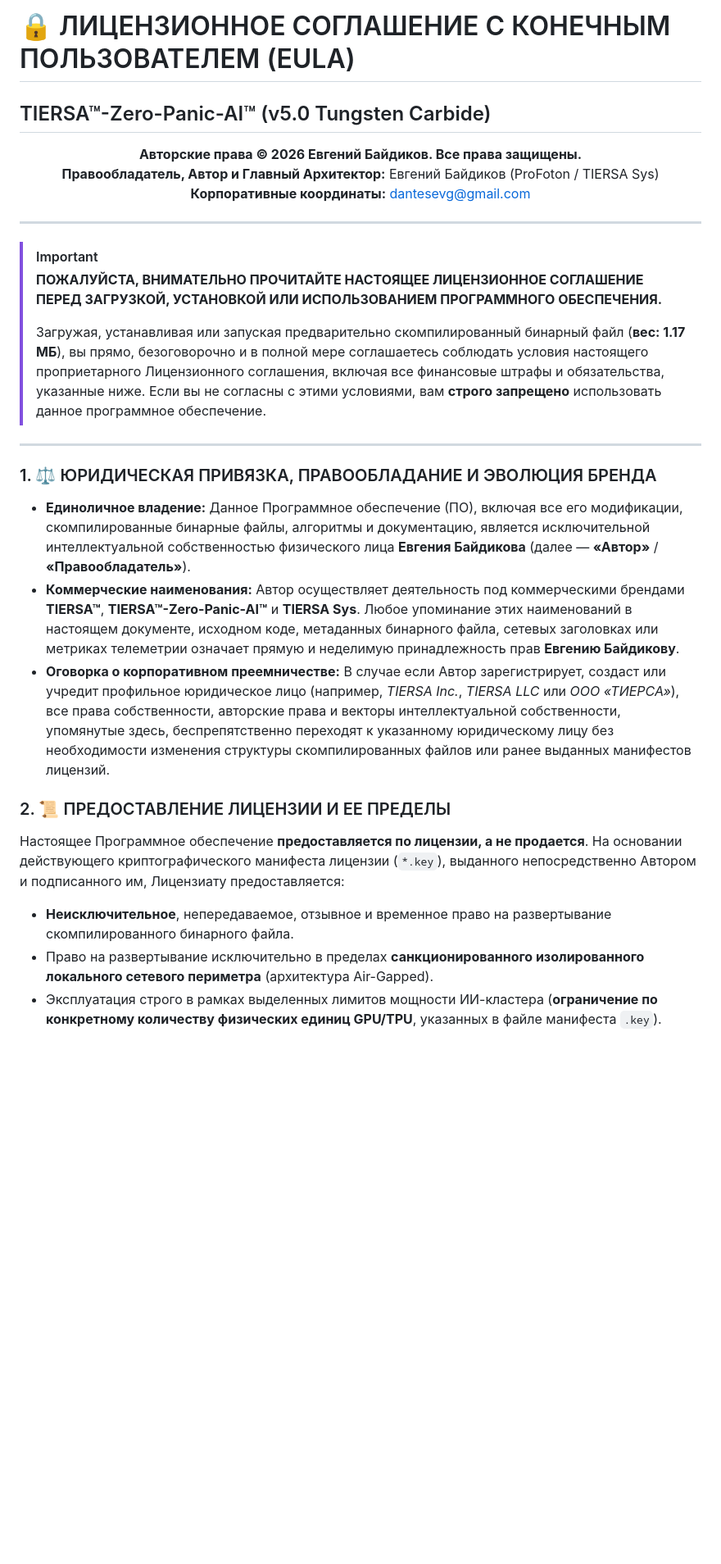
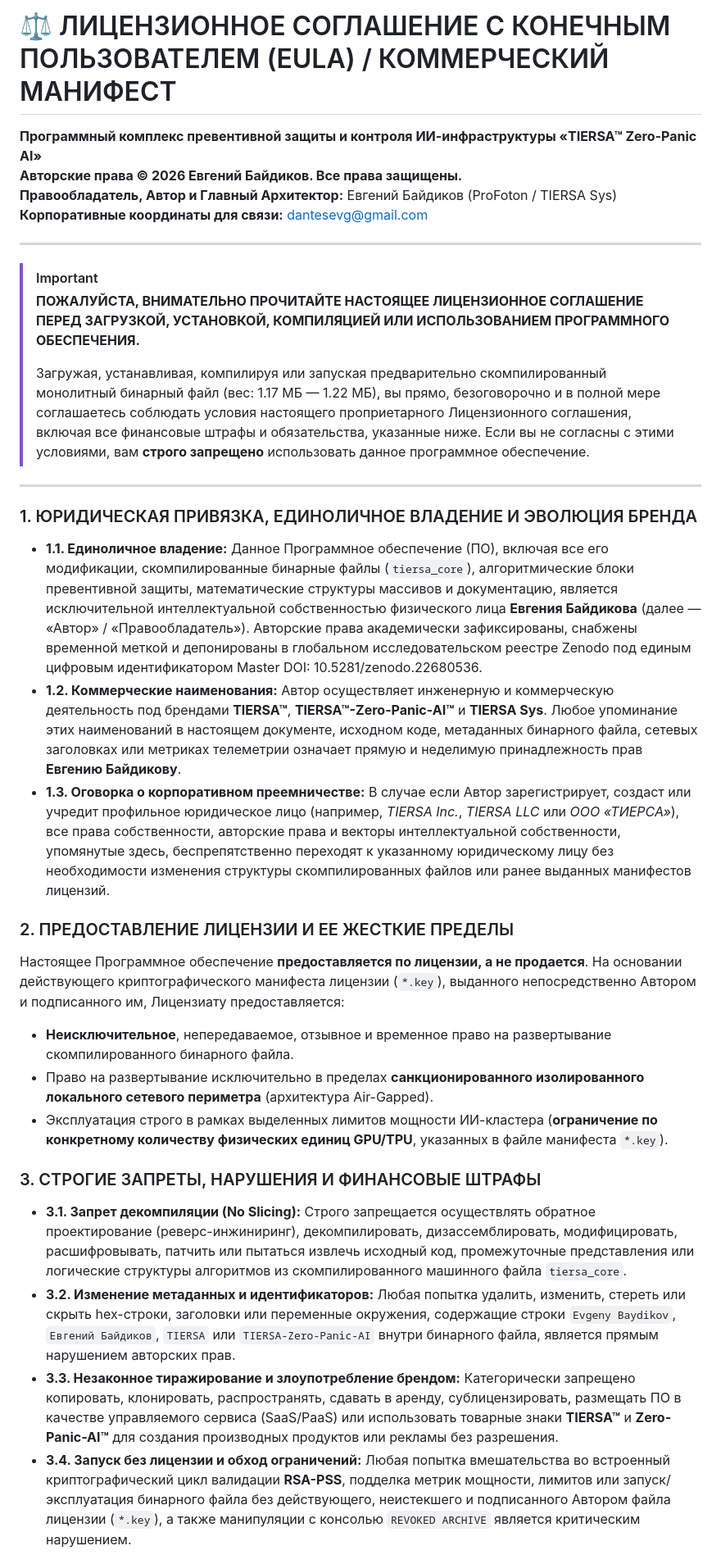
Before and after one commit to ProFoton/TIERSA-Zero-Panic-AI, a Markdown page: LICENSE.ru.md, the part around one of its changes. Shown at 82% size. GitHub-like rendering; blank space fills up the shorter version.

```diff
--- a/LICENSE.ru.md
+++ b/LICENSE.ru.md
@@ -1,33 +1,33 @@
-# 🔒 ЛИЦЕНЗИОННОЕ СОГЛАШЕНИЕ С КОНЕЧНЫМ ПОЛЬЗОВАТЕЛЕМ (EULA)
+# ⚖️ ЛИЦЕНЗИОННОЕ СОГЛАШЕНИЕ С КОНЕЧНЫМ ПОЛЬЗОВАТЕЛЕМ (EULA) / КОММЕРЧЕСКИЙ МАНИФЕСТ
 
-## TIERSA™-Zero-Panic-AI™ (v5.0 Tungsten Carbide)
-
-<p align="center">
-  <b>Авторские права © 2026 Евгений Байдиков. Все права защищены.</b><br>
-  <b>Правообладатель, Автор и Главный Архитектор:</b> Евгений Байдиков (ProFoton / TIERSA Sys)<br>
-  <b>Корпоративные координаты:</b> <a href="mailto:dantesevg@gmail.com">dantesevg@gmail.com</a>
-</p>
+**Программный комплекс превентивной защиты и контроля ИИ-инфраструктуры «TIERSA™ Zero-Panic AI»**
+**Авторские права © 2026 Евгений Байдиков. Все права защищены.**
+**Правообладатель, Автор и Главный Архитектор:** Евгений Байдиков (ProFoton / TIERSA Sys)
+**Корпоративные координаты для связи:** dantesevg@gmail.com
 
 ---
 
 > [!IMPORTANT]
-> **ПОЖАЛУЙСТА, ВНИМАТЕЛЬНО ПРОЧИТАЙТЕ НАСТОЯЩЕЕ ЛИЦЕНЗИОННОЕ СОГЛАШЕНИЕ ПЕРЕД ЗАГРУЗКОЙ, УСТАНОВКОЙ ИЛИ ИСПОЛЬЗОВАНИЕМ ПРОГРАММНОГО ОБЕСПЕЧЕНИЯ.**
+> **ПОЖАЛУЙСТА, ВНИМАТЕЛЬНО ПРОЧИТАЙТЕ НАСТОЯЩЕЕ ЛИЦЕНЗИОННОЕ СОГЛАШЕНИЕ ПЕРЕД ЗАГРУЗКОЙ, УСТАНОВКОЙ, КОМПИЛЯЦИЕЙ ИЛИ ИСПОЛЬЗОВАНИЕМ ПРОГРАММНОГО ОБЕСПЕЧЕНИЯ.**
 >
-> Загружая, устанавливая или запуская предварительно скомпилированный бинарный файл (**вес: 1.17 МБ**), вы прямо, безоговорочно и в полной мере соглашаетесь соблюдать условия настоящего проприетарного Лицензионного соглашения, включая все финансовые штрафы и обязательства, указанные ниже. Если вы не согласны с этими условиями, вам **строго запрещено** использовать данное программное обеспечение.
+> Загружая, устанавливая, компилируя или запуская предварительно скомпилированный монолитный бинарный файл (вес: 1.17 МБ — 1.22 МБ), вы прямо, безоговорочно и в полной мере соглашаетесь соблюдать условия настоящего проприетарного Лицензионного соглашения, включая все финансовые штрафы и обязательства, указанные ниже. Если вы не согласны с этими условиями, вам **строго запрещено** использовать данное программное обеспечение.
 
 ---
 
-### 1. ⚖️ ЮРИДИЧЕСКАЯ ПРИВЯЗКА, ПРАВООБЛАДАНИЕ И ЭВОЛЮЦИЯ БРЕНДА
+### 1. ЮРИДИЧЕСКАЯ ПРИВЯЗКА, ЕДИНОЛИЧНОЕ ВЛАДЕНИЕ И ЭВОЛЮЦИЯ БРЕНДА
+* **1.1. Единоличное владение:** Данное Программное обеспечение (ПО), включая все его модификации, скомпилированные бинарные файлы (`tiersa_core`), алгоритмические блоки превентивной защиты, математические структуры массивов и документацию, является исключительной интеллектуальной собственностью физического лица **Евгения Байдикова** (далее — «Автор» / «Правообладатель»). Авторские права академически зафиксированы, снабжены временной меткой и депонированы в глобальном исследовательском реестре Zenodo под единым цифровым идентификатором Master DOI: 10.5281/zenodo.22680536.
+* **1.2. Коммерческие наименования:** Автор осуществляет инженерную и коммерческую деятельность под брендами **TIERSA™**, **TIERSA™-Zero-Panic-AI™** и **TIERSA Sys**. Любое упоминание этих наименований в настоящем документе, исходном коде, метаданных бинарного файла, сетевых заголовках или метриках телеметрии означает прямую и неделимую принадлежность прав **Евгению Байдикову**.
+* **1.3. Оговорка о корпоративном преемничестве:** В случае если Автор зарегистрирует, создаст или учредит профильное юридическое лицо (например, *TIERSA Inc.*, *TIERSA LLC* или *ООО «ТИЕРСА»*), все права собственности, авторские права и векторы интеллектуальной собственности, упомянутые здесь, беспрепятственно переходят к указанному юридическому лицу без необходимости изменения структуры скомпилированных файлов или ранее выданных манифестов лицензий.
 
-* **Единоличное владение:** Данное Программное обеспечение (ПО), включая все его модификации, скомпилированные бинарные файлы, алгоритмы и документацию, является исключительной интеллектуальной собственностью физического лица **Евгения Байдикова** (далее — **«Автор»** / **«Правообладатель»**).
-* **Коммерческие наименования:** Автор осуществляет деятельность под коммерческими брендами **TIERSA™**, **TIERSA™-Zero-Panic-AI™** и **TIERSA Sys**. Любое упоминание этих наименований в настоящем документе, исходном коде, метаданных бинарного файла, сетевых заголовках или метриках телеметрии означает прямую и неделимую принадлежность прав **Евгению Байдикову**.
-* **Оговорка о корпоративном преемничестве:** В случае если Автор зарегистрирует, создаст или учредит профильное юридическое лицо (например, *TIERSA Inc.*, *TIERSA LLC* или *ООО «ТИЕРСА»*), все права собственности, авторские права и векторы интеллектуальной собственности, упомянутые здесь, беспрепятственно переходят к указанному юридическому лицу без необходимости изменения структуры скомпилированных файлов или ранее выданных манифестов лицензий.
-
-
-### 2. 📜 ПРЕДОСТАВЛЕНИЕ ЛИЦЕНЗИИ И ЕЕ ПРЕДЕЛЫ
+### 2. ПРЕДОСТАВЛЕНИЕ ЛИЦЕНЗИИ И ЕЕ ЖЕСТКИЕ ПРЕДЕЛЫ
 Настоящее Программное обеспечение **предоставляется по лицензии, а не продается**. На основании действующего криптографического манифеста лицензии (`*.key`), выданного непосредственно Автором и подписанного им, Лицензиату предоставляется:
 * **Неисключительное**, непередаваемое, отзывное и временное право на развертывание скомпилированного бинарного файла.
 * Право на развертывание исключительно в пределах **санкционированного изолированного локального сетевого периметра** (архитектура Air-Gapped).
-* Эксплуатация строго в рамках выделенных лимитов мощности ИИ-кластера (**ограничение по конкретному количеству физических единиц GPU/TPU**, указанных в файле манифеста `.key`).
+* Эксплуатация строго в рамках выделенных лимитов мощности ИИ-кластера (**ограничение по конкретному количеству физических единиц GPU/TPU**, указанных в файле манифеста `*.key`).
 
+### 3. СТРОГИЕ ЗАПРЕТЫ, НАРУШЕНИЯ И ФИНАНСОВЫЕ ШТРАФЫ
+* **3.1. Запрет декомпиляции (No Slicing):** Строго запрещается осуществлять обратное проектирование (реверс-инжиниринг), декомпилировать, дизассемблировать, модифицировать, расшифровывать, патчить или пытаться извлечь исходный код, промежуточные представления или логические структуры алгоритмов из скомпилированного машинного файла `tiersa_core`.
+* **3.2. Изменение метаданных и идентификаторов:** Любая попытка удалить, изменить, стереть или скрыть hex-строки, заголовки или переменные окружения, содержащие строки `Evgeny Baydikov`, `Евгений Байдиков`, `TIERSA` или `TIERSA-Zero-Panic-AI` внутри бинарного файла, является прямым нарушением авторских прав.
+* **3.3. Незаконное тиражирование и злоупотребление брендом:** Категорически запрещено копировать, клонировать, распространять, сдавать в аренду, сублицензировать, размещать ПО в качестве управляемого сервиса (SaaS/PaaS) или использовать товарные знаки **TIERSA™** и **Zero-Panic-AI™** для создания производных продуктов или рекламы без разрешения.
+* **3.4. Запуск без лицензии и обход ограничений:** Любая попытка вмешательства во встроенный криптографический цикл валидации **RSA-PSS**, подделка метрик мощности, лимитов или запуск/эксплуатация бинарного файла без действующего, неистекшего и подписанного Автором файла лицензии (`*.key`), а также манипуляции с консолью `REVOKED ARCHIVE` является критическим нарушением.
 
```
Also changed, not shown: other parts of LICENSE.ru.md (+23 -40 lines).
